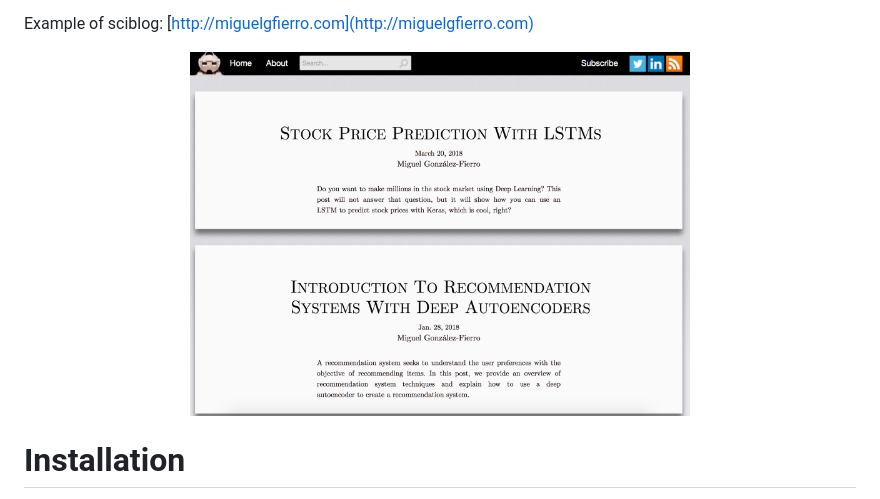
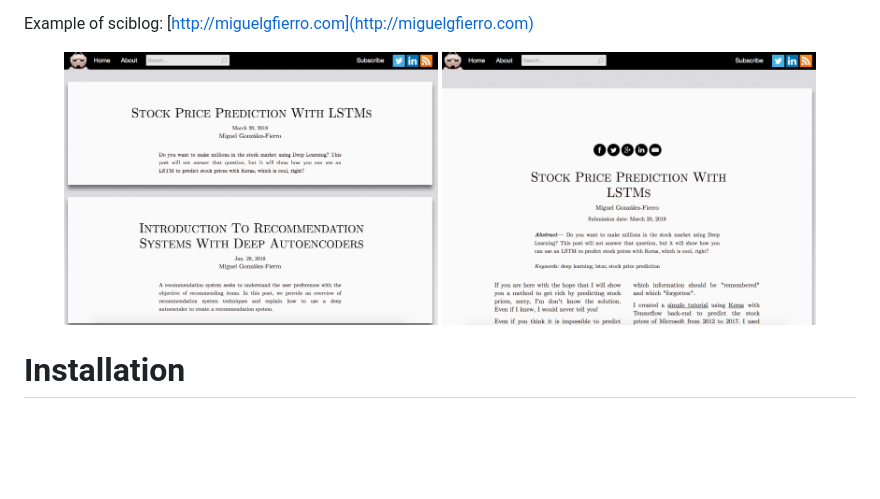
Before and after one commit to miguelgfierro/sciblog, a Markdown page: README.md, the part around the change. Drawn GitHub-style; pictures changed too: img/blog_view2.png (added); blank space fills up the shorter version.

Commit message:
blog view 2

```diff
--- a/README.md
+++ b/README.md
@@ -19,7 +19,8 @@ Blog developed in django with the same appearance of a research paper written in
 Example of sciblog: [http://miguelgfierro.com](http://miguelgfierro.com)
 
 <p align="center">
-	<img src="img/blog_view.png" alt="blog view" width="60%"/>
+	<img src="img/blog_view.png" alt="blog view" width="45%"/>
+	<img src="img/blog_view2.png" alt="blog view" width="45%"/>
 </p>
 
 
```
